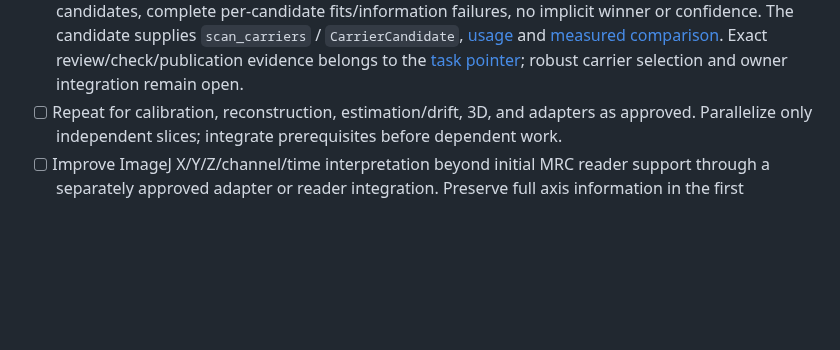
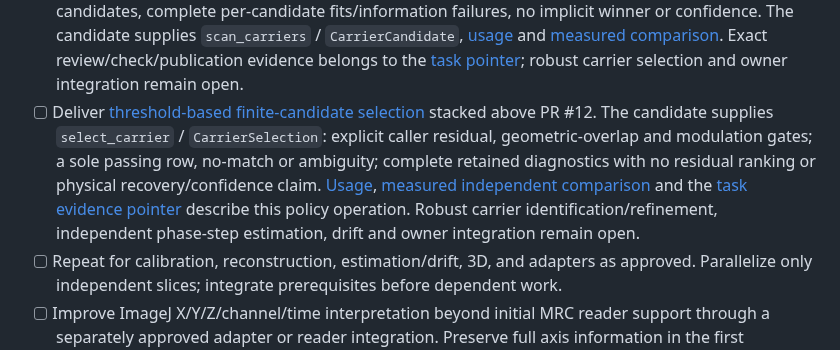
Before and after one commit to david-hoffman/simrecon, a Markdown page: docs/MIGRATION-ROADMAP.md, the part around the change. GitHub-like rendering; blank space fills up the shorter version.

```diff
--- a/docs/MIGRATION-ROADMAP.md
+++ b/docs/MIGRATION-ROADMAP.md
@@ -20,6 +20,7 @@ Use this as the entry point for proposed future work. Setup execution history an
 - [ ] Deliver [known-parameter first-harmonic 2D reconstruction](contracts/known-parameter-reconstruction-v1.md). The owner-authorized stacked candidate supplies `reconstruct` / `Reconstruction2D`, with [usage](usage/reconstruction.md) and an [actual independent comparison](reports/reconstruction-comparison.md), above verified and independently reviewed unmerged calibration PR #7. Exact committed verification, candidate review and owner integration remain pending; this candidate does not authorize estimation, drift or 3D.
 - [ ] Deliver [known-carrier common phase-offset and modulation estimation](contracts/illumination-estimation-v1.md), the first parameter-estimation slice requested above PR #9. Its candidate supplies `estimate_illumination` / `IlluminationEstimate`, with [usage](usage/illumination-estimation.md) and an [actual independent comparison](reports/illumination-estimation-comparison.md). Publication and owner integration remain governed by the [execution pointer](tasks/illumination-estimation.md) owns exact verification/review evidence. Carrier search, individual phase-step estimation and drift remain later contracts; this stacked scope does not claim owner integration of its prerequisites.
 - [ ] Deliver [finite integer-carrier diagnostics](contracts/carrier-scan-v1.md) stacked above PR #11: caller-supplied signed integer candidates, complete per-candidate fits/information failures, no implicit winner or confidence. The candidate supplies `scan_carriers` / `CarrierCandidate`, [usage](usage/carrier-scan.md) and [measured comparison](reports/carrier-scan-comparison.md). Exact review/check/publication evidence belongs to the [task pointer](tasks/carrier-scan.md); robust carrier selection and owner integration remain open.
+- [ ] Deliver [threshold-based finite-candidate selection](contracts/carrier-selection-v1.md) stacked above PR #12. The candidate supplies `select_carrier` / `CarrierSelection`: explicit caller residual, geometric-overlap and modulation gates; a sole passing row, no-match or ambiguity; complete retained diagnostics with no residual ranking or physical recovery/confidence claim. [Usage](usage/carrier-selection.md), [measured independent comparison](reports/carrier-selection-comparison.md) and the [task evidence pointer](tasks/carrier-selection.md) describe this policy operation. Robust carrier identification/refinement, independent phase-step estimation, drift and owner integration remain open.
 - [ ] Repeat for calibration, reconstruction, estimation/drift, 3D, and adapters as approved. Parallelize only independent slices; integrate prerequisites before dependent work.
 - [ ] Improve ImageJ X/Y/Z/channel/time interpretation beyond initial MRC reader support through a separately approved adapter or reader integration. Preserve full axis information in the first library/file model and report viewer limitations; do not treat a flattened stack as full five-dimensional support.
 
```
Also changed, not shown: LESSONS/20261008T035131Z-carrier-selection-coordinator-near-zero-residual.md (added, +13 -0 lines), docs/PROJECT.md (+2 -0 lines), docs/contracts/carrier-selection-v1.md (added, +79 -0 lines), docs/reports/carrier-selection-comparison.md (added, +212 -0 lines), docs/tasks/carrier-selection.md (added, +17 -0 lines), docs/usage/carrier-selection.md (added, +122 -0 lines), docs/figures/carrier-selection-diagnostics.png (added), docs/figures/carrier-selection-outcomes.png (added), 6 other files.
